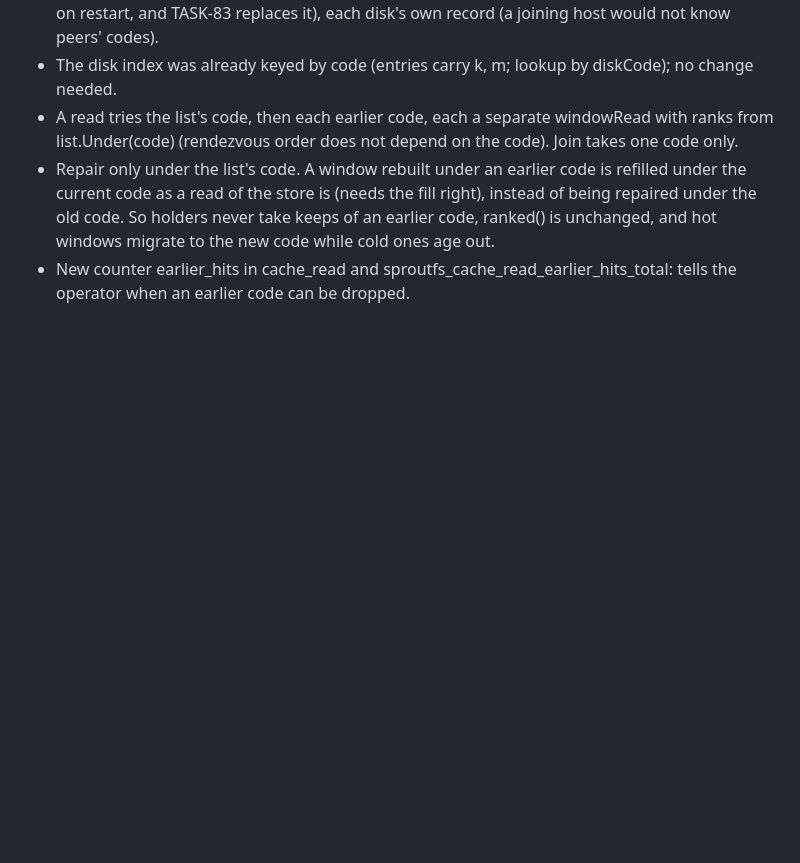
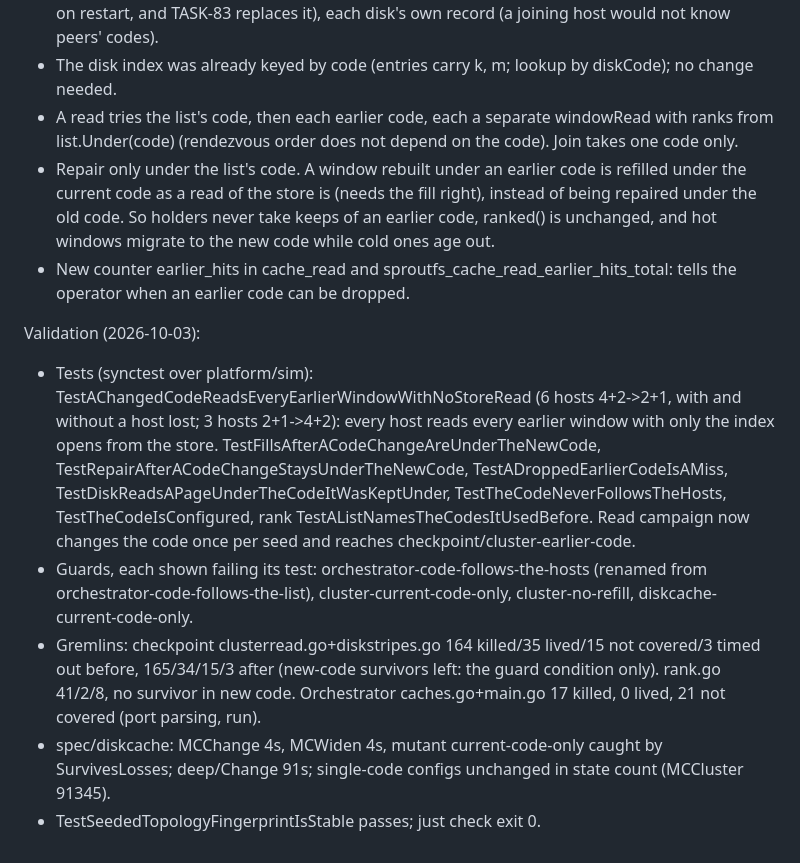
Before and after one commit to semistrict/sproutfs, a Markdown page: backlog/tasks/task-85 - Keep-the-SSD-cache-through-autoscaling-a-fixed-code-stripes-read-by-their-own-code-and-stripes-handed-over-on-drain.md, the part around one of its changes. GitHub-like rendering; blank space fills up the shorter version.

```diff
--- a/backlog/tasks/task-85 - Keep-the-SSD-cache-through-autoscaling-a-fixed-code-stripes-read-by-their-own-code-and-stripes-handed-over-on-drain.md
+++ b/backlog/tasks/task-85 - Keep-the-SSD-cache-through-autoscaling-a-fixed-code-stripes-read-by-their-own-code-and-stripes-handed-over-on-drain.md
@@ -58,4 +58,11 @@ Design decisions (2026-10-03):
 - A read tries the list's code, then each earlier code, each a separate windowRead with ranks from list.Under(code) (rendezvous order does not depend on the code). Join takes one code only.
 - Repair only under the list's code. A window rebuilt under an earlier code is refilled under the current code as a read of the store is (needs the fill right), instead of being repaired under the old code. So holders never take keeps of an earlier code, ranked() is unchanged, and hot windows migrate to the new code while cold ones age out.
 - New counter earlier_hits in cache_read and sproutfs_cache_read_earlier_hits_total: tells the operator when an earlier code can be dropped.
+
+Validation (2026-10-03):
+- Tests (synctest over platform/sim): TestAChangedCodeReadsEveryEarlierWindowWithNoStoreRead (6 hosts 4+2->2+1, with and without a host lost; 3 hosts 2+1->4+2): every host reads every earlier window with only the index opens from the store. TestFillsAfterACodeChangeAreUnderTheNewCode, TestRepairAfterACodeChangeStaysUnderTheNewCode, TestADroppedEarlierCodeIsAMiss, TestDiskReadsAPageUnderTheCodeItWasKeptUnder, TestTheCodeNeverFollowsTheHosts, TestTheCodeIsConfigured, rank TestAListNamesTheCodesItUsedBefore. Read campaign now changes the code once per seed and reaches checkpoint/cluster-earlier-code.
+- Guards, each shown failing its test: orchestrator-code-follows-the-hosts (renamed from orchestrator-code-follows-the-list), cluster-current-code-only, cluster-no-refill, diskcache-current-code-only.
+- Gremlins: checkpoint clusterread.go+diskstripes.go 164 killed/35 lived/15 not covered/3 timed out before, 165/34/15/3 after (new-code survivors left: the guard condition only). rank.go 41/2/8, no survivor in new code. Orchestrator caches.go+main.go 17 killed, 0 lived, 21 not covered (port parsing, run).
+- spec/diskcache: MCChange 4s, MCWiden 4s, mutant current-code-only caught by SurvivesLosses; deep/Change 91s; single-code configs unchanged in state count (MCCluster 91345).
+- TestSeededTopologyFingerprintIsStable passes; just check exit 0.
 <!-- SECTION:NOTES:END -->
```
Also changed, not shown: other parts of backlog/tasks/task-85 - Keep-the-SSD-cache-through-autoscaling-a-fixed-code-stripes-read-by-their-own-code-and-stripes-handed-over-on-drain.md (+4 -4 lines), docs/testing.md (+30 -0 lines).
